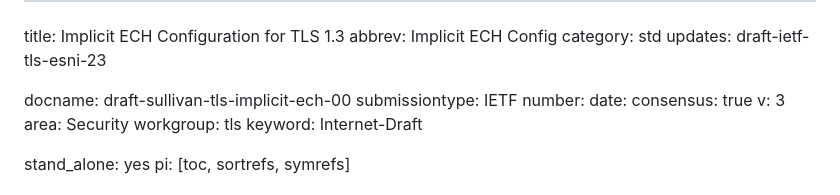
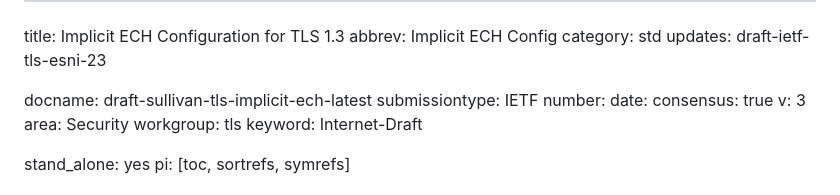
Before and after one commit to grittygrease/draft-sullivan-tls-implicit-ech, a Markdown page: draft-sullivan-tls-implicit-ech.md, the part around the change. Rendered like a GitHub page.

Commit message:
Update draft labels

```diff
--- a/draft-sullivan-tls-implicit-ech.md
+++ b/draft-sullivan-tls-implicit-ech.md
@@ -5,7 +5,7 @@ category: std
 updates: draft-ietf-tls-esni-23
 
 
-docname: draft-sullivan-tls-implicit-ech-00
+docname: draft-sullivan-tls-implicit-ech-latest
 submissiontype: IETF
 number:
 date:
```
